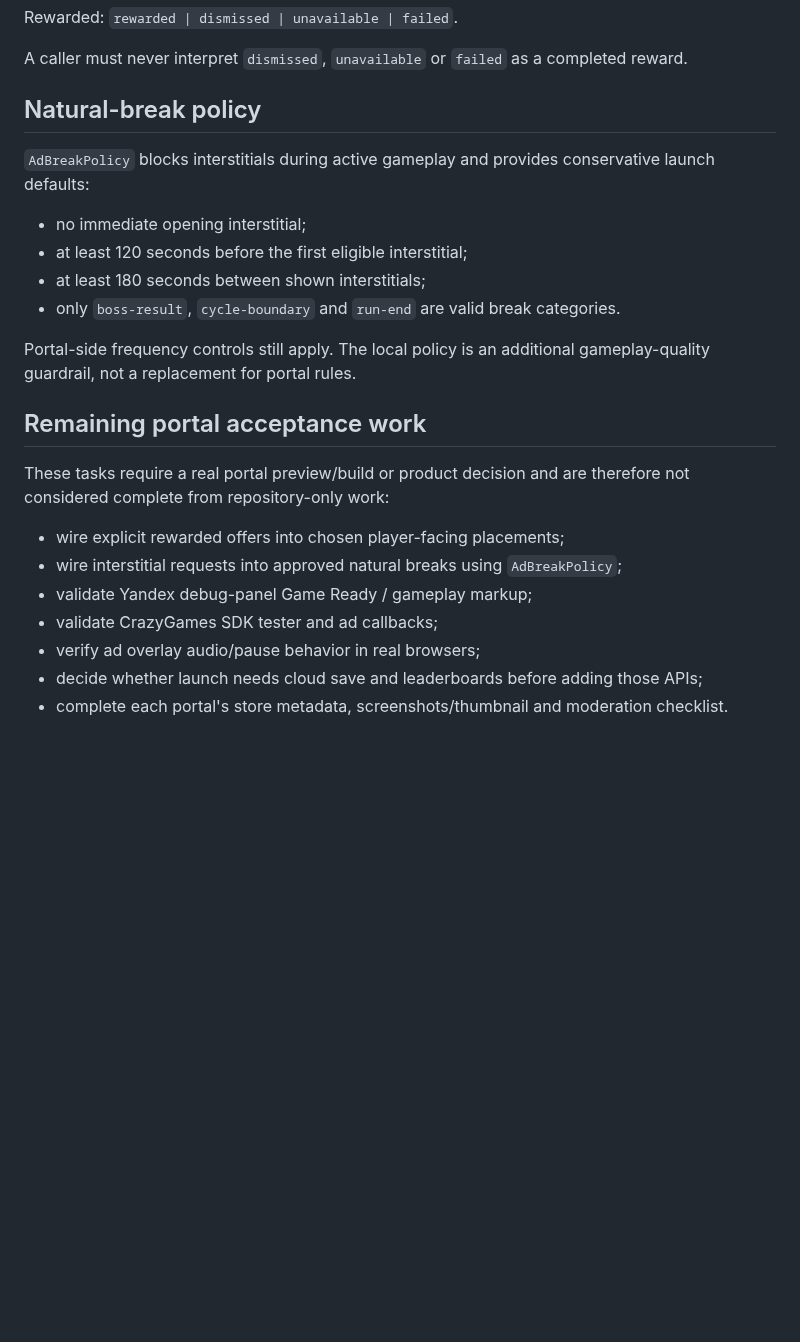
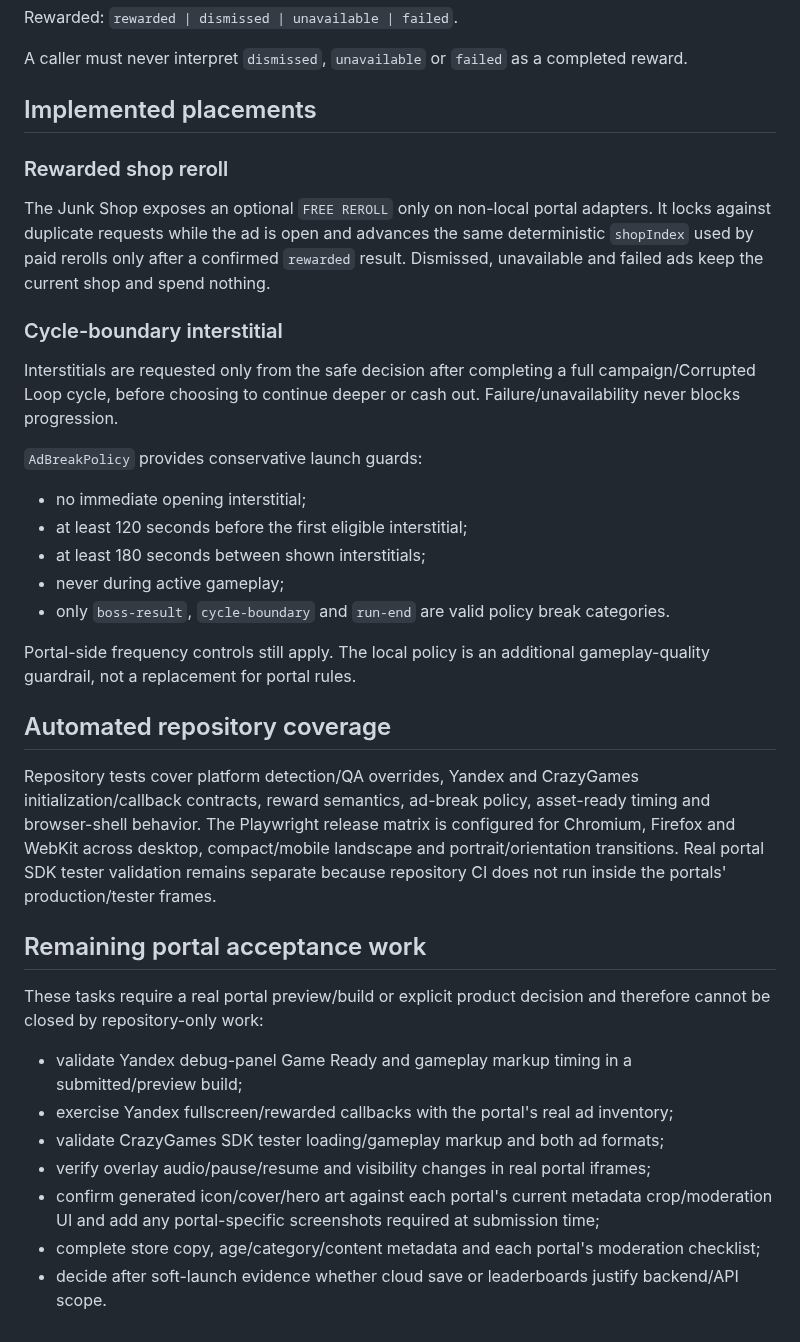
Before and after one commit to ivangemini/Game3, a Markdown page: docs/PLATFORM_INTEGRATION.md, the part around one of its changes. GitHub-like rendering; blank space fills up the shorter version.

Commit message:
docs: refresh portal acceptance status

```diff
--- a/docs/PLATFORM_INTEGRATION.md
+++ b/docs/PLATFORM_INTEGRATION.md
@@ -64,25 +64,38 @@ Rewarded: `rewarded | dismissed | unavailable | failed`.
 
 A caller must never interpret `dismissed`, `unavailable` or `failed` as a completed reward.
 
-## Natural-break policy
+## Implemented placements
 
-`AdBreakPolicy` blocks interstitials during active gameplay and provides conservative launch defaults:
+### Rewarded shop reroll
+
+The Junk Shop exposes an optional `FREE REROLL` only on non-local portal adapters. It locks against duplicate requests while the ad is open and advances the same deterministic `shopIndex` used by paid rerolls only after a confirmed `rewarded` result. Dismissed, unavailable and failed ads keep the current shop and spend nothing.
+
+### Cycle-boundary interstitial
+
+Interstitials are requested only from the safe decision after completing a full campaign/Corrupted Loop cycle, before choosing to continue deeper or cash out. Failure/unavailability never blocks progression.
+
+`AdBreakPolicy` provides conservative launch guards:
 
 - no immediate opening interstitial;
 - at least 120 seconds before the first eligible interstitial;
 - at least 180 seconds between shown interstitials;
-- only `boss-result`, `cycle-boundary` and `run-end` are valid break categories.
+- never during active gameplay;
+- only `boss-result`, `cycle-boundary` and `run-end` are valid policy break categories.
 
 Portal-side frequency controls still apply. The local policy is an additional gameplay-quality guardrail, not a replacement for portal rules.
 
+## Automated repository coverage
+
+Repository tests cover platform detection/QA overrides, Yandex and CrazyGames initialization/callback contracts, reward semantics, ad-break policy, asset-ready timing and browser-shell behavior. The Playwright release matrix is configured for Chromium, Firefox and WebKit across desktop, compact/mobile landscape and portrait/orientation transitions. Real portal SDK tester validation remains separate because repository CI does not run inside the portals' production/tester frames.
+
 ## Remaining portal acceptance work
 
-These tasks require a real portal preview/build or product decision and are therefore not considered complete from repository-only work:
+These tasks require a real portal preview/build or explicit product decision and therefore cannot be closed by repository-only work:
 
-- wire explicit rewarded offers into chosen player-facing placements;
-- wire interstitial requests into approved natural breaks using `AdBreakPolicy`;
-- validate Yandex debug-panel Game Ready / gameplay markup;
-- validate CrazyGames SDK tester and ad callbacks;
-- verify ad overlay audio/pause behavior in real browsers;
-- decide whether launch needs cloud save and leaderboards before adding those APIs;
-- complete each portal's store metadata, screenshots/thumbnail and moderation checklist.
+- validate Yandex debug-panel Game Ready and gameplay markup timing in a submitted/preview build;
+- exercise Yandex fullscreen/rewarded callbacks with the portal's real ad inventory;
+- validate CrazyGames SDK tester loading/gameplay markup and both ad formats;
+- verify overlay audio/pause/resume and visibility changes in real portal iframes;
+- confirm generated icon/cover/hero art against each portal's current metadata crop/moderation UI and add any portal-specific screenshots required at submission time;
+- complete store copy, age/category/content metadata and each portal's moderation checklist;
+- decide after soft-launch evidence whether cloud save or leaderboards justify backend/API scope.
```
Also changed, not shown: other parts of docs/PLATFORM_INTEGRATION.md (+3 -3 lines).
